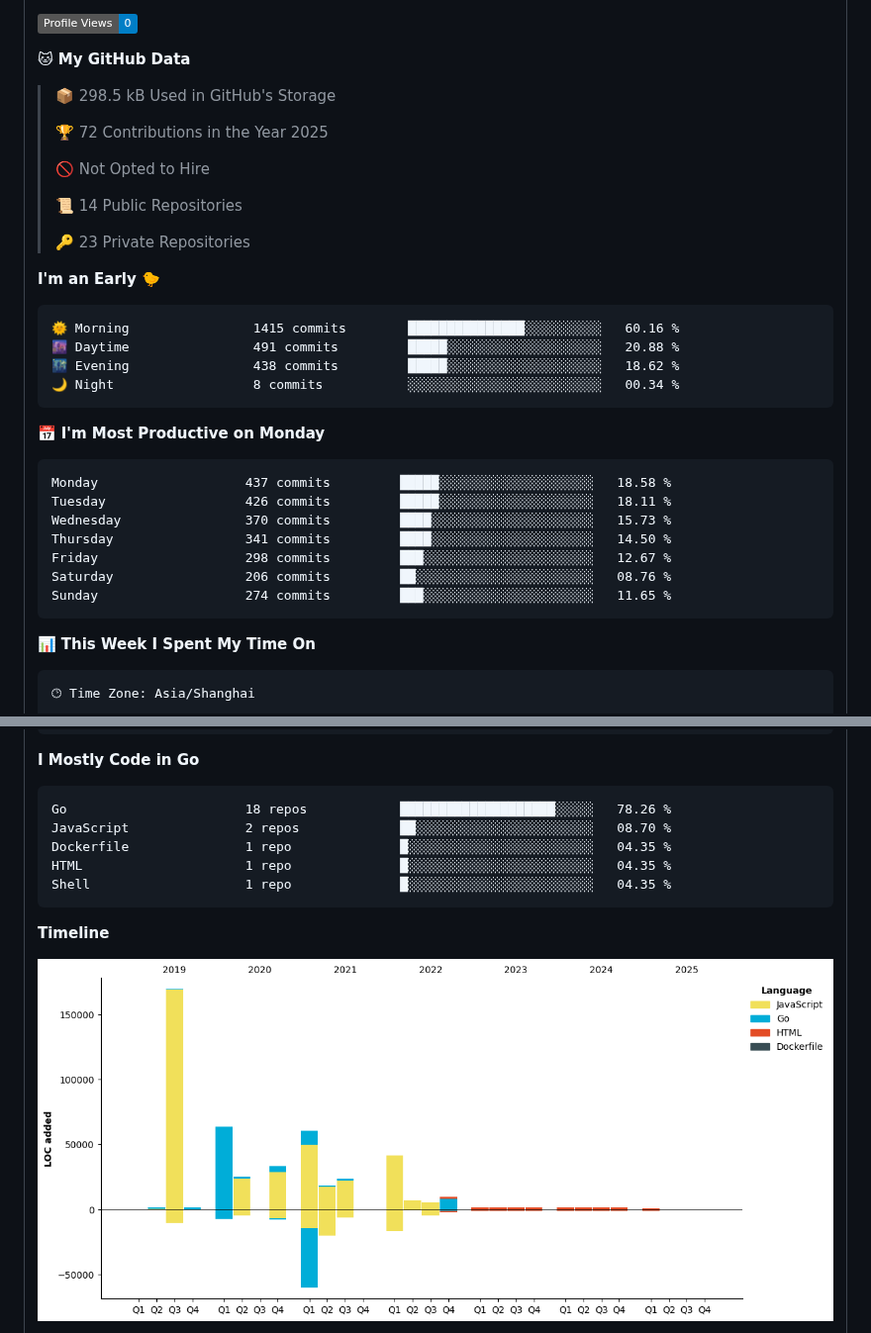
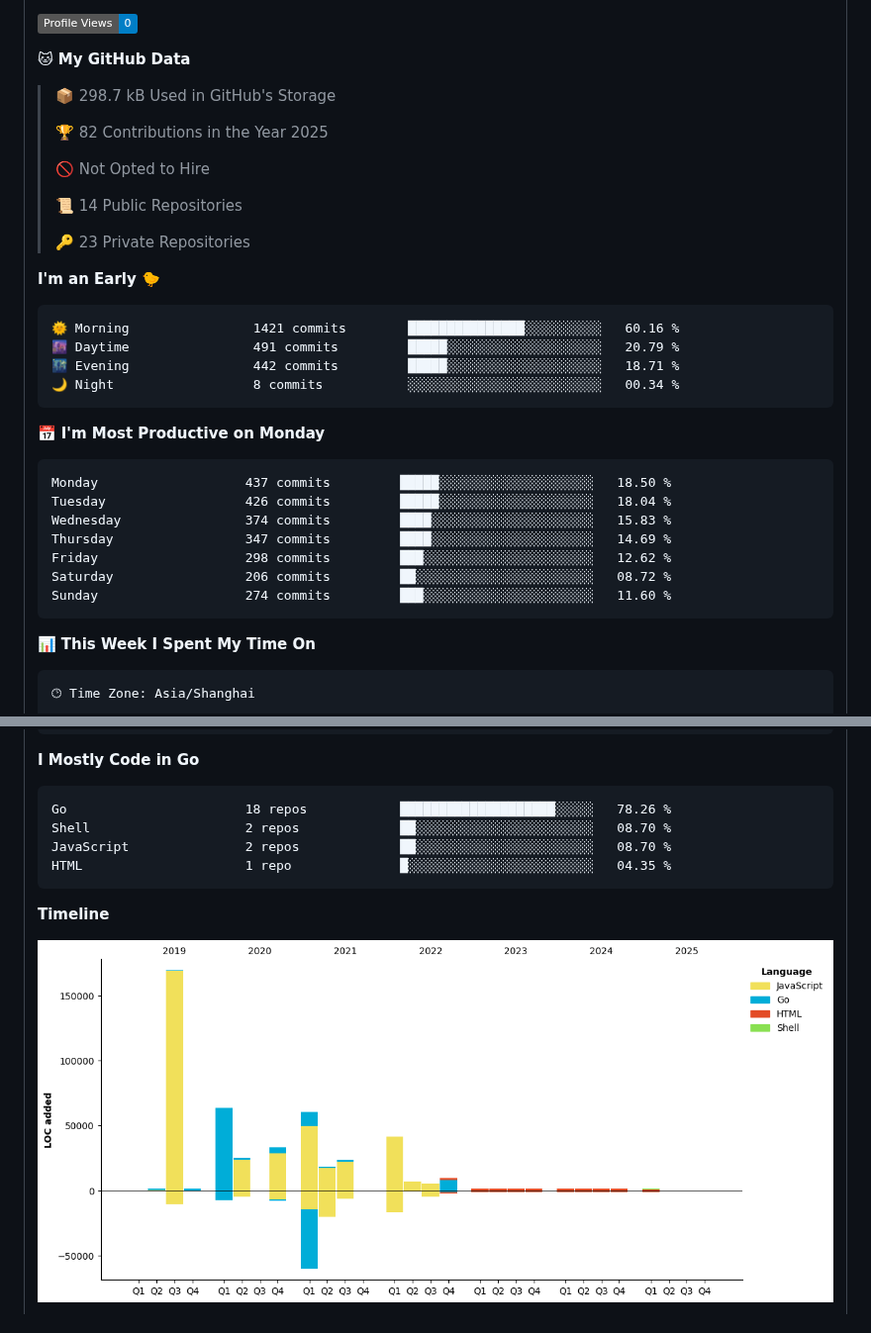
Before and after one commit to betterfor/betterfor, a Markdown page: README.md, 2 parts joined by grey strips. Shown at 99% size. Rendered like a GitHub page; pictures changed too: assets/bar_graph.png; badges without logos.

Commit message:
Updated with Dev Metrics

````diff
--- a/README.md
+++ b/README.md
@@ -64,9 +64,9 @@
 
 **🐱 My GitHub Data**
 
-> 📦 298.5 kB Used in GitHub's Storage
+> 📦 298.7 kB Used in GitHub's Storage
  >
-> 🏆 72 Contributions in the Year 2025
+> 🏆 82 Contributions in the Year 2025
  >
 > 🚫 Not Opted to Hire
  >
@@ -77,21 +77,21 @@
 **I'm an Early 🐤**
 
 ```text
-🌞 Morning                1415 commits        ███████████████░░░░░░░░░░   60.16 %
-🌆 Daytime                491 commits         █████░░░░░░░░░░░░░░░░░░░░   20.88 %
-🌃 Evening                438 commits         █████░░░░░░░░░░░░░░░░░░░░   18.62 %
+🌞 Morning                1421 commits        ███████████████░░░░░░░░░░   60.16 %
+🌆 Daytime                491 commits         █████░░░░░░░░░░░░░░░░░░░░   20.79 %
+🌃 Evening                442 commits         █████░░░░░░░░░░░░░░░░░░░░   18.71 %
 🌙 Night                  8 commits           ░░░░░░░░░░░░░░░░░░░░░░░░░   00.34 %
 ```
 📅 **I'm Most Productive on Monday**
 
 ```text
-Monday                   437 commits         █████░░░░░░░░░░░░░░░░░░░░   18.58 %
-Tuesday                  426 commits         █████░░░░░░░░░░░░░░░░░░░░   18.11 %
-Wednesday                370 commits         ████░░░░░░░░░░░░░░░░░░░░░   15.73 %
-Thursday                 341 commits         ████░░░░░░░░░░░░░░░░░░░░░   14.50 %
-Friday                   298 commits         ███░░░░░░░░░░░░░░░░░░░░░░   12.67 %
-Saturday                 206 commits         ██░░░░░░░░░░░░░░░░░░░░░░░   08.76 %
-Sunday                   274 commits         ███░░░░░░░░░░░░░░░░░░░░░░   11.65 %
+Monday                   437 commits         █████░░░░░░░░░░░░░░░░░░░░   18.50 %
+Tuesday                  426 commits         █████░░░░░░░░░░░░░░░░░░░░   18.04 %
+Wednesday                374 commits         ████░░░░░░░░░░░░░░░░░░░░░   15.83 %
+Thursday                 347 commits         ████░░░░░░░░░░░░░░░░░░░░░   14.69 %
+Friday                   298 commits         ███░░░░░░░░░░░░░░░░░░░░░░   12.62 %
+Saturday                 206 commits         ██░░░░░░░░░░░░░░░░░░░░░░░   08.72 %
+Sunday                   274 commits         ███░░░░░░░░░░░░░░░░░░░░░░   11.60 %
 ```
 
 
@@ -117,10 +117,9 @@ No Activity Tracked This Week
 
 ```text
 Go                       18 repos            ████████████████████░░░░░   78.26 %
+Shell                    2 repos             ██░░░░░░░░░░░░░░░░░░░░░░░   08.70 %
 JavaScript               2 repos             ██░░░░░░░░░░░░░░░░░░░░░░░   08.70 %
-Dockerfile               1 repo              █░░░░░░░░░░░░░░░░░░░░░░░░   04.35 %
 HTML                     1 repo              █░░░░░░░░░░░░░░░░░░░░░░░░   04.35 %
-Shell                    1 repo              █░░░░░░░░░░░░░░░░░░░░░░░░   04.35 %
 ```
 
 
````
Also changed, not shown: other parts of README.md (+1 -1 lines).
